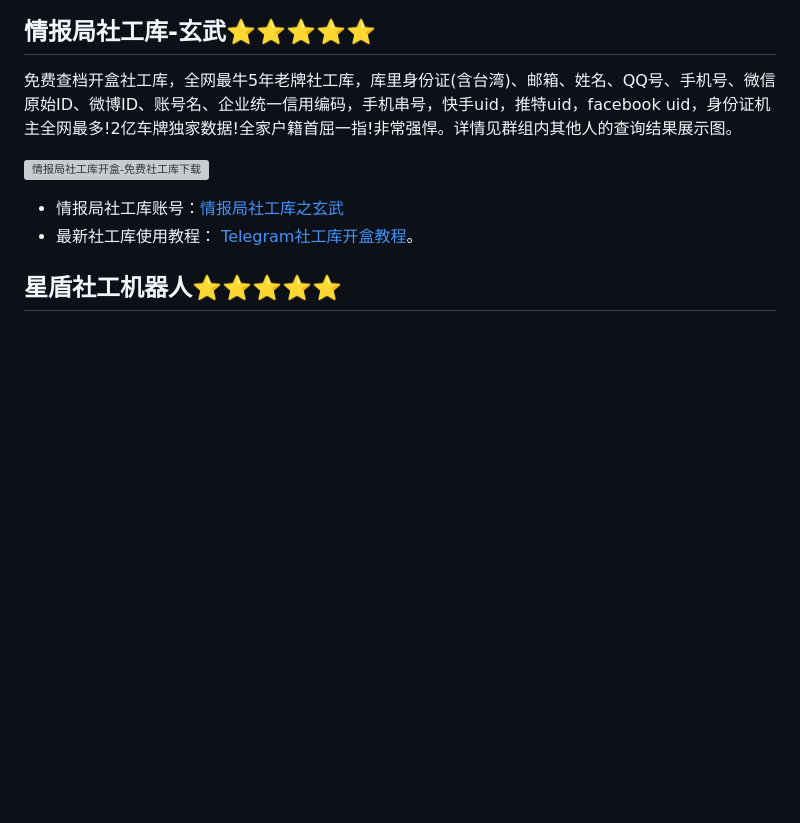
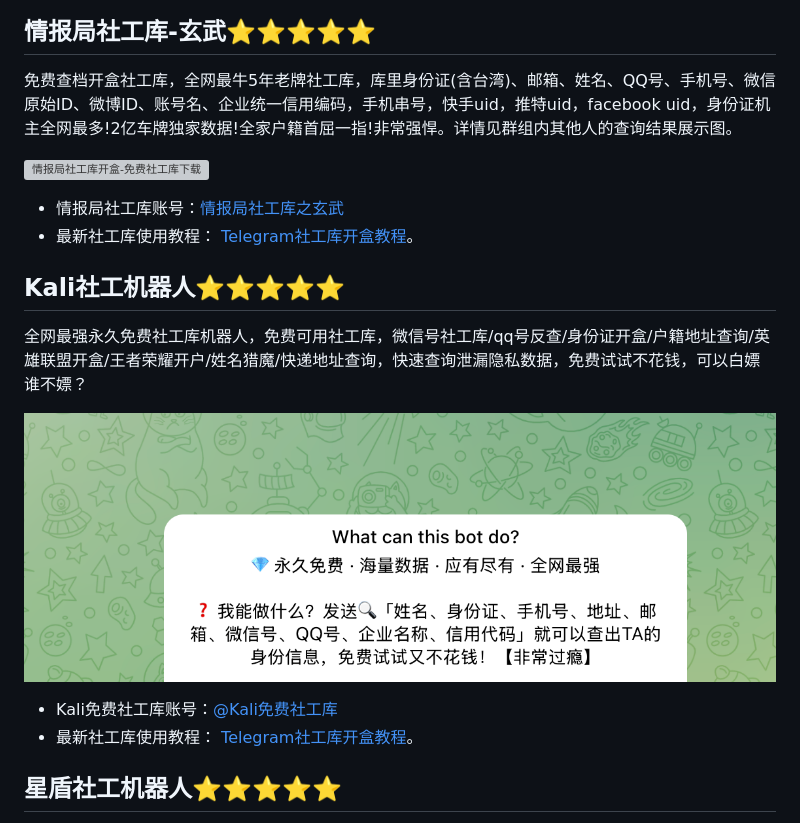
Before and after one commit to xgit01/sgkrank, a Markdown page: README.md, the part around the change. Drawn GitHub-style; pictures changed too: pic/KaliSGKbot.png (added); blank space fills up the shorter version; grey boxes are pictures that could not be loaded.

Commit message:
新增Kali社工库

```diff
--- a/README.md
+++ b/README.md
@@ -32,6 +32,15 @@
 <a href="https://www.shegongku.top/60.html" target="_blank"><img src="pic/qingbaoju-result.png" alt="情报局社工库开盒-免费社工库下载" border="0" style="width:380px;"></a>
 
 * 情报局社工库账号：<a href="https://t.me/QingBaoJuXuanwubot?start=NjU=" target="_blank">情报局社工库之玄武</a>
+* 最新社工库使用教程： <a href="https://www.shegongku.top/179.html" target="_blank" >Telegram社工库开盒教程</a>。
+
+## Kali社工机器人⭐⭐⭐⭐⭐
+
+全网最强永久免费社工库机器人，免费可用社工库，微信号社工库/qq号反查/身份证开盒/户籍地址查询/英雄联盟开盒/王者荣耀开户/姓名猎魔/快递地址查询，快速查询泄漏隐私数据，免费试试不花钱，可以白嫖谁不嫖？
+
+<a href="https://t.me/KaliSGKbot?start=76d6fb" target="_blank"><img src="pic/KaliSGKbot.png" alt="Kali免费社工库-免费社工库查询" border="0" style="width:380px;"></a>
+
+* Kali免费社工库账号：<a href="https://t.me/KaliSGKbot?start=76d6fb" target="_blank">@Kali免费社工库</a>
 * 最新社工库使用教程： <a href="https://www.shegongku.top/179.html" target="_blank" >Telegram社工库开盒教程</a>。
 
 ## 星盾社工机器人⭐⭐⭐⭐⭐
```
